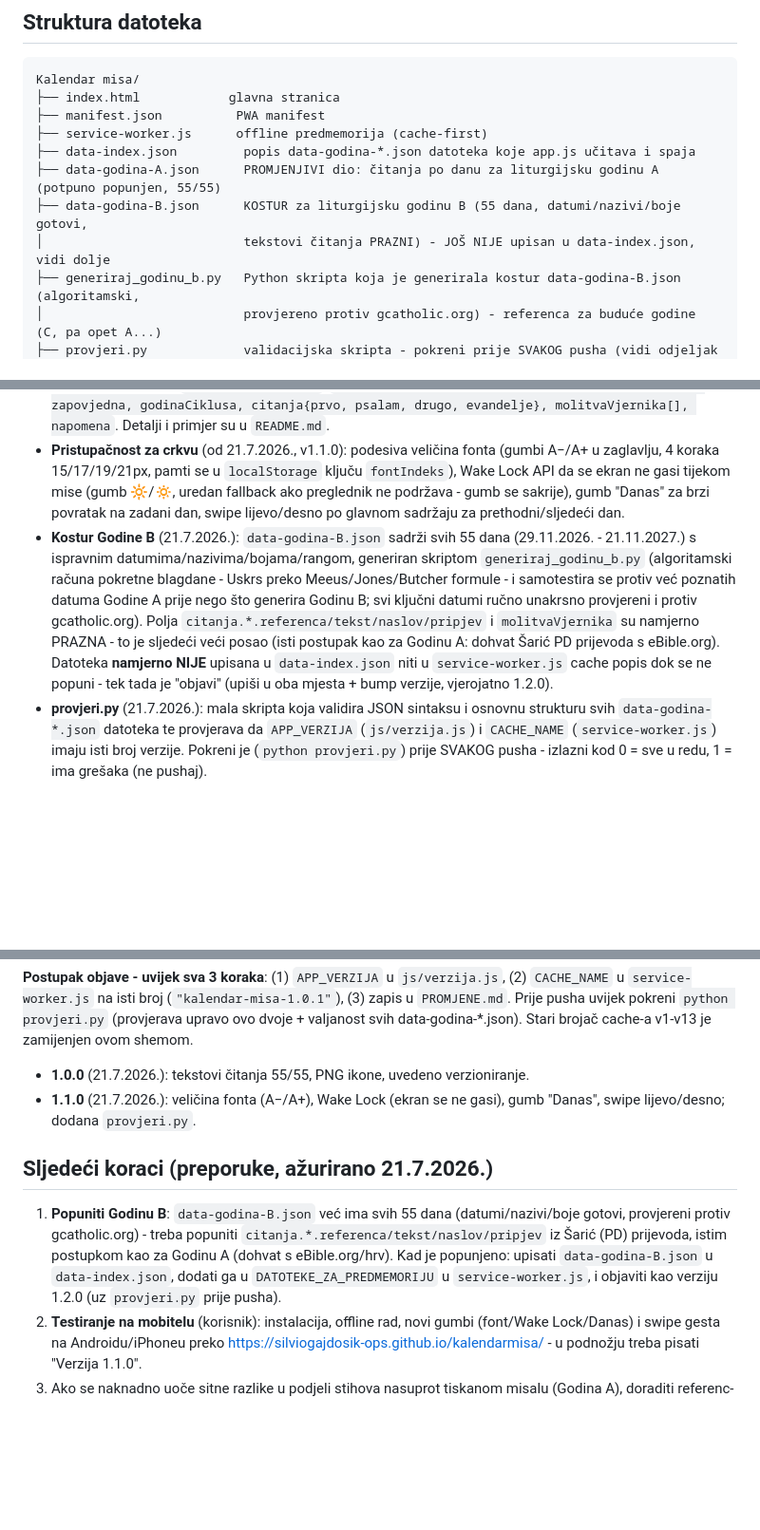
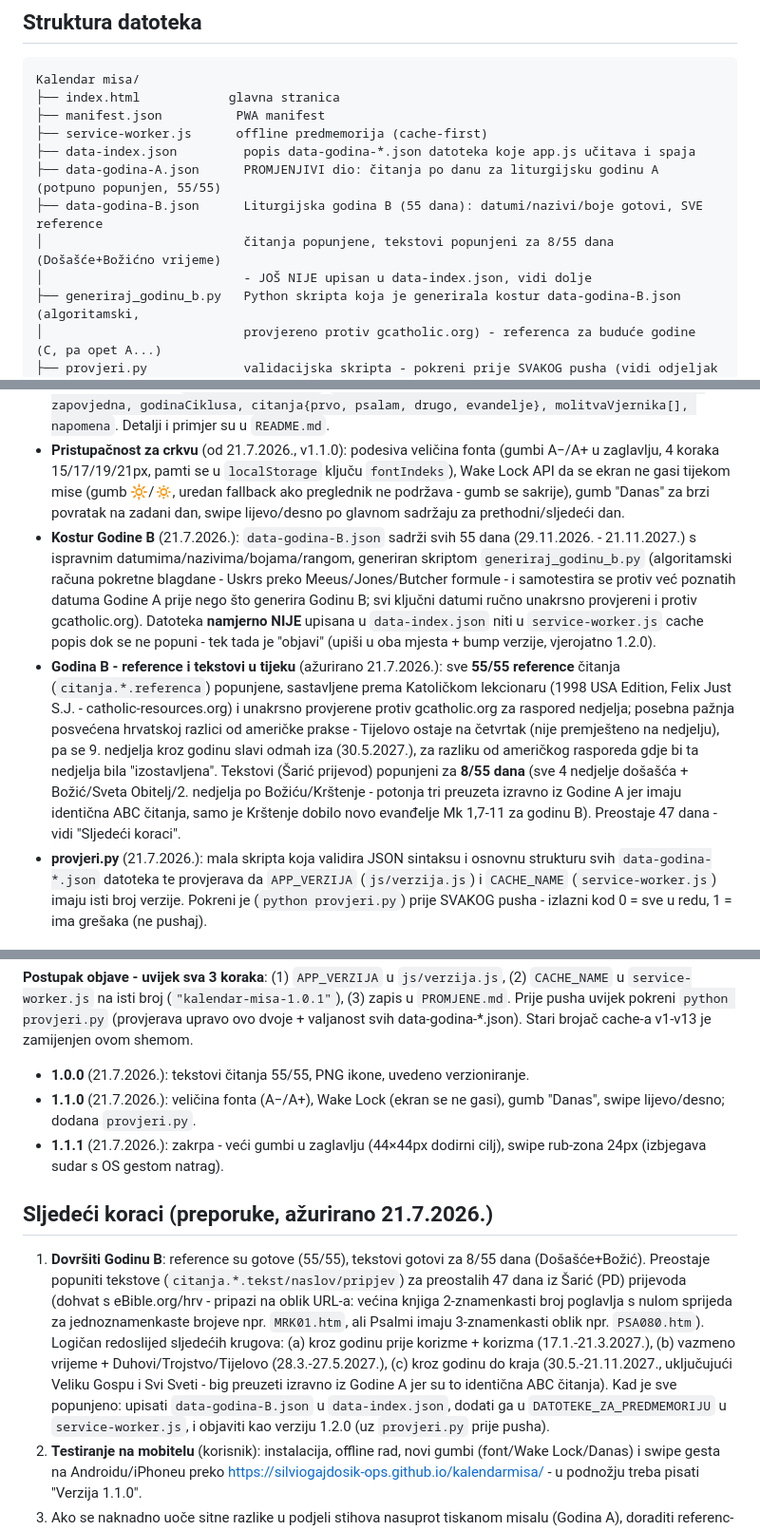
Before and after one commit to silviogajdosik-ops/kalendarmisa, a Markdown page: NASTAVAK-PROJEKTA.md, 3 parts joined by grey strips. Shown at 95% size. Rendered like a GitHub page; blank space fills up the shorter version.

Commit message:
Azuriraj NASTAVAK-PROJEKTA.md: status Godine B (55/55 reference, 8/55 tekstova), verzija 1.1.1

```diff
--- a/NASTAVAK-PROJEKTA.md
+++ b/NASTAVAK-PROJEKTA.md
@@ -15,8 +15,9 @@ Kalendar misa/
 ├── service-worker.js      offline predmemorija (cache-first)
 ├── data-index.json         popis data-godina-*.json datoteka koje app.js učitava i spaja
 ├── data-godina-A.json      PROMJENJIVI dio: čitanja po danu za liturgijsku godinu A (potpuno popunjen, 55/55)
-├── data-godina-B.json      KOSTUR za liturgijsku godinu B (55 dana, datumi/nazivi/boje gotovi,
-│                           tekstovi čitanja PRAZNI) - JOŠ NIJE upisan u data-index.json, vidi dolje
+├── data-godina-B.json      Liturgijska godina B (55 dana): datumi/nazivi/boje gotovi, SVE reference
+│                           čitanja popunjene, tekstovi popunjeni za 8/55 dana (Došašće+Božićno vrijeme)
+│                           - JOŠ NIJE upisan u data-index.json, vidi dolje
 ├── generiraj_godinu_b.py   Python skripta koja je generirala kostur data-godina-B.json (algoritamski,
 │                           provjereno protiv gcatholic.org) - referenca za buduće godine (C, pa opet A...)
 ├── provjeri.py             validacijska skripta - pokreni prije SVAKOG pusha (vidi odjeljak niže)
@@ -45,7 +46,8 @@ Kalendar misa/
 - **Dark tema** (od 20.7.2026.): gumb 🌙/☀ u zaglavlju, sprema izbor u `localStorage` (`temaIzbor`), prvi put prati `prefers-color-scheme` uređaja. CSS varijable pod `:root[data-tema="tamna"]` u `css/style.css`; inline skripta u `<head>` postavlja atribut prije prvog crtanja (bez bljeska krive teme).
 - **Struktura po danu** u `data-godina-*.json`: `id, datum, naziv, vrijeme, boja, bojaNaziv, rang, zapovjedna, godinaCiklusa, citanja{prvo, psalam, drugo, evandelje}, molitvaVjernika[], napomena`. Detalji i primjer su u `README.md`.
 - **Pristupačnost za crkvu** (od 21.7.2026., v1.1.0): podesiva veličina fonta (gumbi A−/A+ u zaglavlju, 4 koraka 15/17/19/21px, pamti se u `localStorage` ključu `fontIndeks`), Wake Lock API da se ekran ne gasi tijekom mise (gumb 🔆/🔅, uredan fallback ako preglednik ne podržava - gumb se sakrije), gumb "Danas" za brzi povratak na zadani dan, swipe lijevo/desno po glavnom sadržaju za prethodni/sljedeći dan.
-- **Kostur Godine B** (21.7.2026.): `data-godina-B.json` sadrži svih 55 dana (29.11.2026. - 21.11.2027.) s ispravnim datumima/nazivima/bojama/rangom, generiran skriptom `generiraj_godinu_b.py` (algoritamski računa pokretne blagdane - Uskrs preko Meeus/Jones/Butcher formule - i samotestira se protiv već poznatih datuma Godine A prije nego što generira Godinu B; svi ključni datumi ručno unakrsno provjereni i protiv gcatholic.org). Polja `citanja.*.referenca/tekst/naslov/pripjev` i `molitvaVjernika` su namjerno PRAZNA - to je sljedeći veći posao (isti postupak kao za Godinu A: dohvat Šarić PD prijevoda s eBible.org). Datoteka **namjerno NIJE** upisana u `data-index.json` niti u `service-worker.js` cache popis dok se ne popuni - tek tada je "objavi" (upiši u oba mjesta + bump verzije, vjerojatno 1.2.0).
+- **Kostur Godine B** (21.7.2026.): `data-godina-B.json` sadrži svih 55 dana (29.11.2026. - 21.11.2027.) s ispravnim datumima/nazivima/bojama/rangom, generiran skriptom `generiraj_godinu_b.py` (algoritamski računa pokretne blagdane - Uskrs preko Meeus/Jones/Butcher formule - i samotestira se protiv već poznatih datuma Godine A prije nego što generira Godinu B; svi ključni datumi ručno unakrsno provjereni i protiv gcatholic.org). Datoteka **namjerno NIJE** upisana u `data-index.json` niti u `service-worker.js` cache popis dok se ne popuni - tek tada je "objavi" (upiši u oba mjesta + bump verzije, vjerojatno 1.2.0).
+- **Godina B - reference i tekstovi u tijeku** (ažurirano 21.7.2026.): sve **55/55 reference** čitanja (`citanja.*.referenca`) popunjene, sastavljene prema Katoličkom lekcionaru (1998 USA Edition, Felix Just S.J. - catholic-resources.org) i unakrsno provjerene protiv gcatholic.org za raspored nedjelja; posebna pažnja posvećena hrvatskoj razlici od američke prakse - Tijelovo ostaje na četvrtak (nije premješteno na nedjelju), pa se 9. nedjelja kroz godinu slavi odmah iza (30.5.2027.), za razliku od američkog rasporeda gdje bi ta nedjelja bila "izostavljena". Tekstovi (Šarić prijevod) popunjeni za **8/55 dana** (sve 4 nedjelje došašća + Božić/Sveta Obitelj/2. nedjelja po Božiću/Krštenje - potonja tri preuzeta izravno iz Godine A jer imaju identična ABC čitanja, samo je Krštenje dobilo novo evanđelje Mk 1,7-11 za godinu B). Preostaje 47 dana - vidi "Sljedeći koraci".
 - **provjeri.py** (21.7.2026.): mala skripta koja validira JSON sintaksu i osnovnu strukturu svih `data-godina-*.json` datoteka te provjerava da `APP_VERZIJA` (`js/verzija.js`) i `CACHE_NAME` (`service-worker.js`) imaju isti broj verzije. Pokreni je (`python provjeri.py`) prije SVAKOG pusha - izlazni kod 0 = sve u redu, 1 = ima grešaka (ne pushaj).
 
 ## Git i hosting (od 20.7.2026.)
@@ -76,10 +78,11 @@ Aplikacija koristi semantičko verzioniranje **X.Y.Z**, vidljivo korisniku u pod
 
 - **1.0.0** (21.7.2026.): tekstovi čitanja 55/55, PNG ikone, uvedeno verzioniranje.
 - **1.1.0** (21.7.2026.): veličina fonta (A−/A+), Wake Lock (ekran se ne gasi), gumb "Danas", swipe lijevo/desno; dodana `provjeri.py`.
+- **1.1.1** (21.7.2026.): zakrpa - veći gumbi u zaglavlju (44×44px dodirni cilj), swipe rub-zona 24px (izbjegava sudar s OS gestom natrag).
 
 ## Sljedeći koraci (preporuke, ažurirano 21.7.2026.)
 
-1. **Popuniti Godinu B**: `data-godina-B.json` već ima svih 55 dana (datumi/nazivi/boje gotovi, provjereni protiv gcatholic.org) - treba popuniti `citanja.*.referenca/tekst/naslov/pripjev` iz Šarić (PD) prijevoda, istim postupkom kao za Godinu A (dohvat s eBible.org/hrv). Kad je popunjeno: upisati `data-godina-B.json` u `data-index.json`, dodati ga u `DATOTEKE_ZA_PREDMEMORIJU` u `service-worker.js`, i objaviti kao verziju 1.2.0 (uz `provjeri.py` prije pusha).
+1. **Dovršiti Godinu B**: reference su gotove (55/55), tekstovi gotovi za 8/55 dana (Došašće+Božić). Preostaje popuniti tekstove (`citanja.*.tekst/naslov/pripjev`) za preostalih 47 dana iz Šarić (PD) prijevoda (dohvat s eBible.org/hrv - pripazi na oblik URL-a: većina knjiga 2-znamenkasti broj poglavlja s nulom sprijeda za jednoznamenkaste brojeve npr. `MRK01.htm`, ali Psalmi imaju 3-znamenkasti oblik npr. `PSA080.htm`). Logičan redoslijed sljedećih krugova: (a) kroz godinu prije korizme + korizma (17.1.-21.3.2027.), (b) vazmeno vrijeme + Duhovi/Trojstvo/Tijelovo (28.3.-27.5.2027.), (c) kroz godinu do kraja (30.5.-21.11.2027., uključujući Veliku Gospu i Svi Sveti - big preuzeti izravno iz Godine A jer su to identična ABC čitanja). Kad je sve popunjeno: upisati `data-godina-B.json` u `data-index.json`, dodati ga u `DATOTEKE_ZA_PREDMEMORIJU` u `service-worker.js`, i objaviti kao verziju 1.2.0 (uz `provjeri.py` prije pusha).
 2. **Testiranje na mobitelu** (korisnik): instalacija, offline rad, novi gumbi (font/Wake Lock/Danas) i swipe gesta na Androidu/iPhoneu preko https://silviogajdosik-ops.github.io/kalendarmisa/ - u podnožju treba pisati "Verzija 1.1.0".
 3. Ako se naknadno uoče sitne razlike u podjeli stihova nasuprot tiskanom misalu (Godina A), doraditi referenc-polja pojedinačno (zakrpa, npr. 1.1.1).
 4. Za buduće liturgijske godine (C, pa opet A...) `generiraj_godinu_b.py` je gotov predložak - algoritam za pokretne blagdane vrijedi za bilo koju godinu, samo treba promijeniti ulazni parametar godine i naziv izlazne datoteke.
```
Also changed, not shown: other parts of NASTAVAK-PROJEKTA.md (+2 -2 lines).
